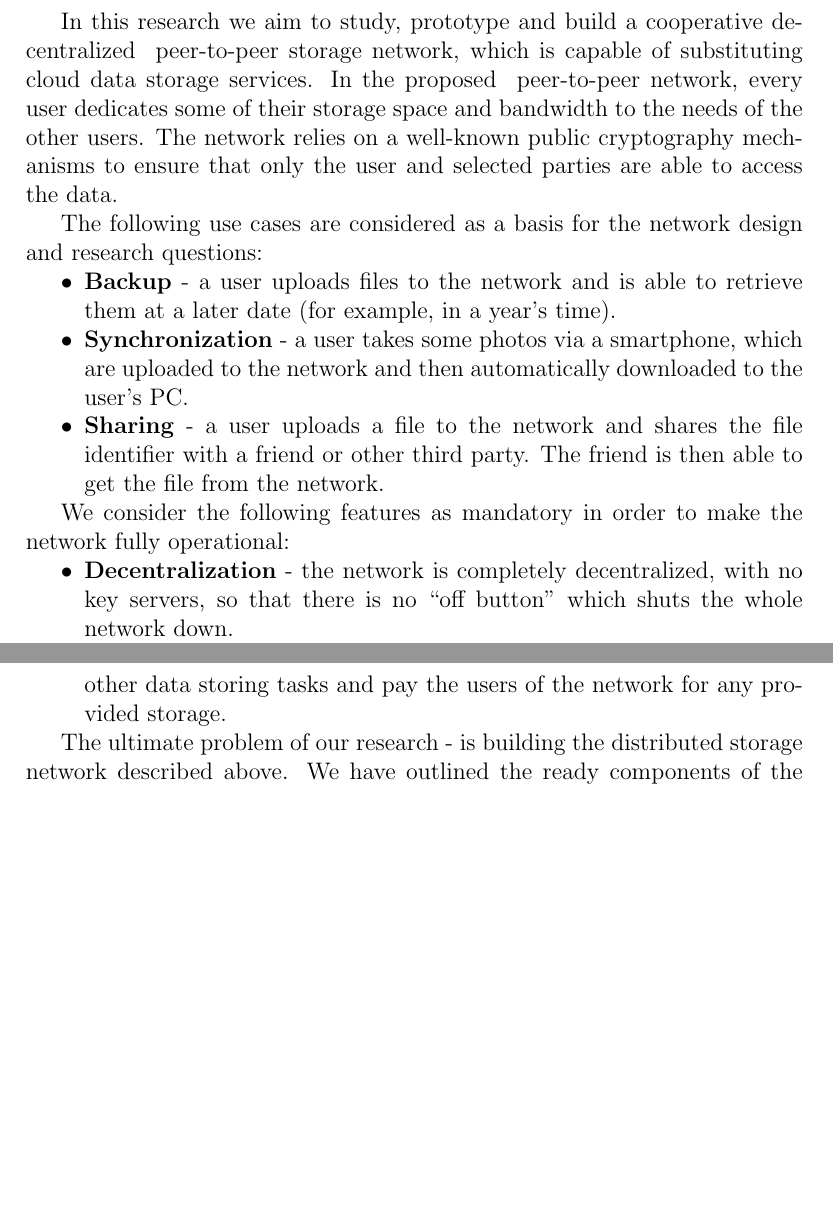
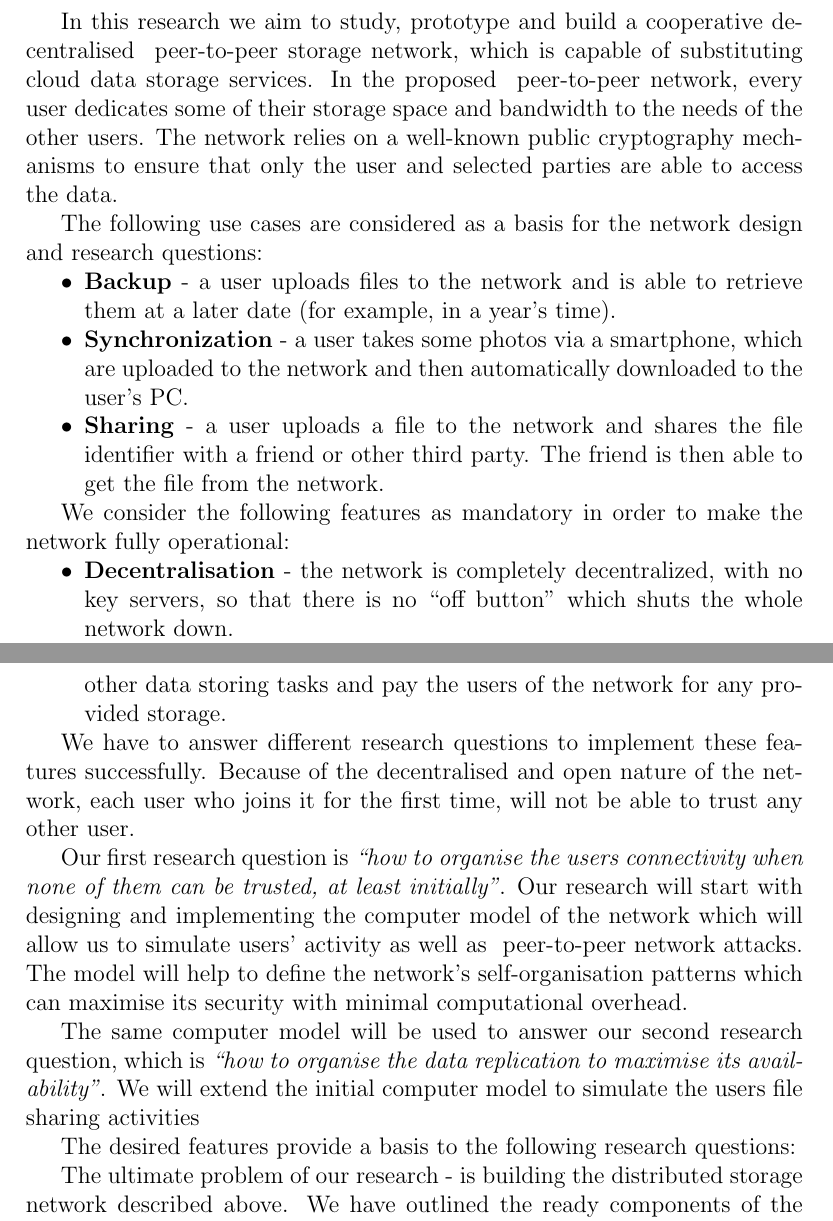
Before and after one commit to BasicWolf/ZNasibovResearchProposal, a LaTeX paper (src/znasibov_research_proposal.tex, which reads src/problem_statement.tex): two parts of pages 4 and 5 of 10, joined at a grey line, cut so that both start at the same text, the shorter picture padded with empty space. Compiled offline with pdfLaTeX.

Commit message:
Update problem statement

```diff
--- a/src/problem_statement.tex
+++ b/src/problem_statement.tex
@@ -15,7 +15,7 @@ key for decryption, which is usually not an option when contacting
 someone for the first time.
 
 In this research we aim to study, prototype and build a
-cooperative decentralized \pp storage network, which is capable
+cooperative decentralised \pp storage network, which is capable
 of substituting cloud data storage services. In the proposed \pp network,
 every user dedicates some of their storage space and bandwidth
 to the needs of the other users. The network relies on
@@ -41,7 +41,7 @@ We consider the following features as mandatory in order to make
 the network fully operational:
 
 \begin{itemize}
-\item \textbf{Decentralization} - the network is completely decentralized,
+\item \textbf{Decentralisation} - the network is completely decentralized,
       with no key servers, so that there is no ``off button'' which shuts
       the whole network down.
 \item \textbf{Data Security} - all the user's data which is stored and transferred
@@ -66,6 +66,26 @@ the network fully operational:
       other data storing tasks and pay the users of the network for any
       provided storage.
 \end{itemize}
+
+We have to answer different research questions to implement these features
+successfully. Because of the decentralised and open nature of the network,
+each user who joins it for the first time,  will not be able to trust any
+other user.
+
+Our first research question is \emph{``how to organise the users connectivity
+when none of them can be trusted, at least initially''}.
+Our research will start with designing and implementing the computer model
+of the network which will allow us to simulate users' activity as well as
+\pp network attacks. The model will help to define the network's
+self-organisation patterns which can maximise its security with minimal
+computational overhead.
+
+The same computer model will be used to answer our second research
+question, which is \emph{``how to organise the data replication to maximise
+its availability''}. We will extend the initial computer model to simulate
+the users file sharing activities
+
+The desired features provide a basis to the following research questions:
 
 
 The ultimate problem of our research - is building the distributed
```
Also changed, not shown: src/problem_statement.tex (2 more changed lines).
